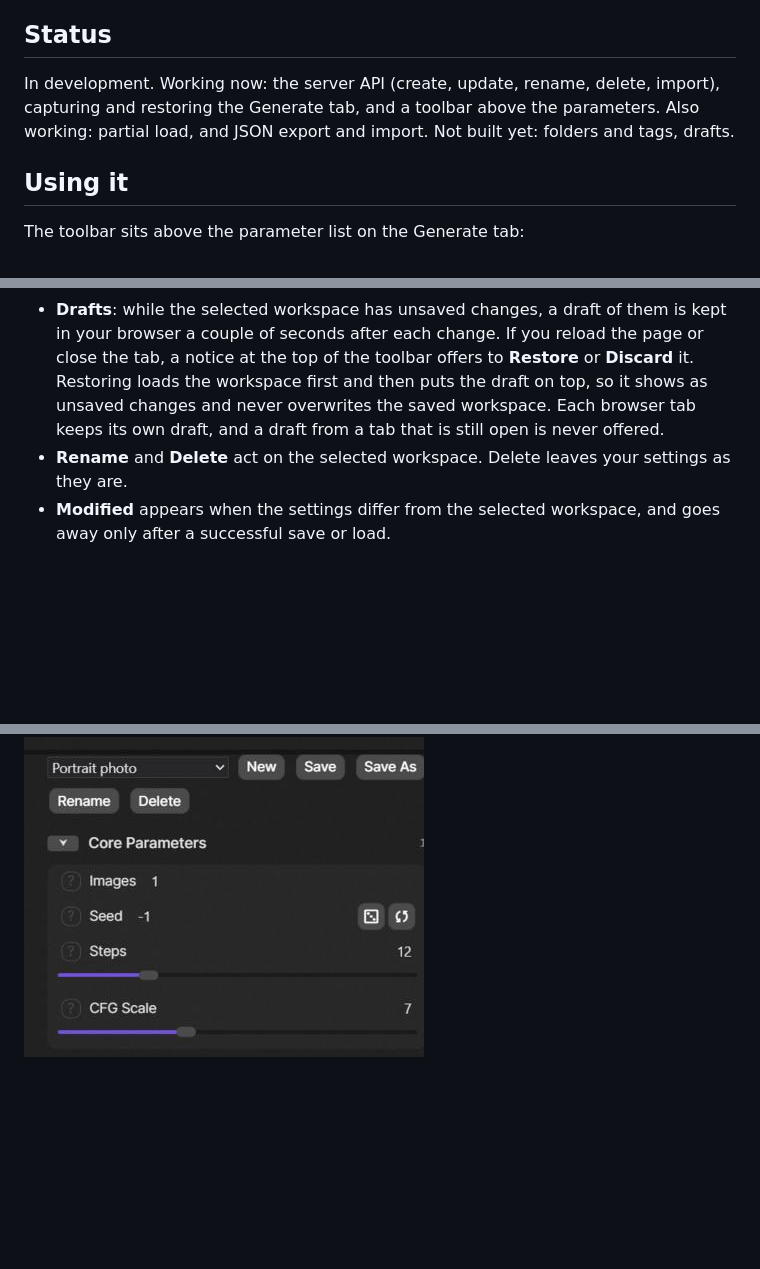
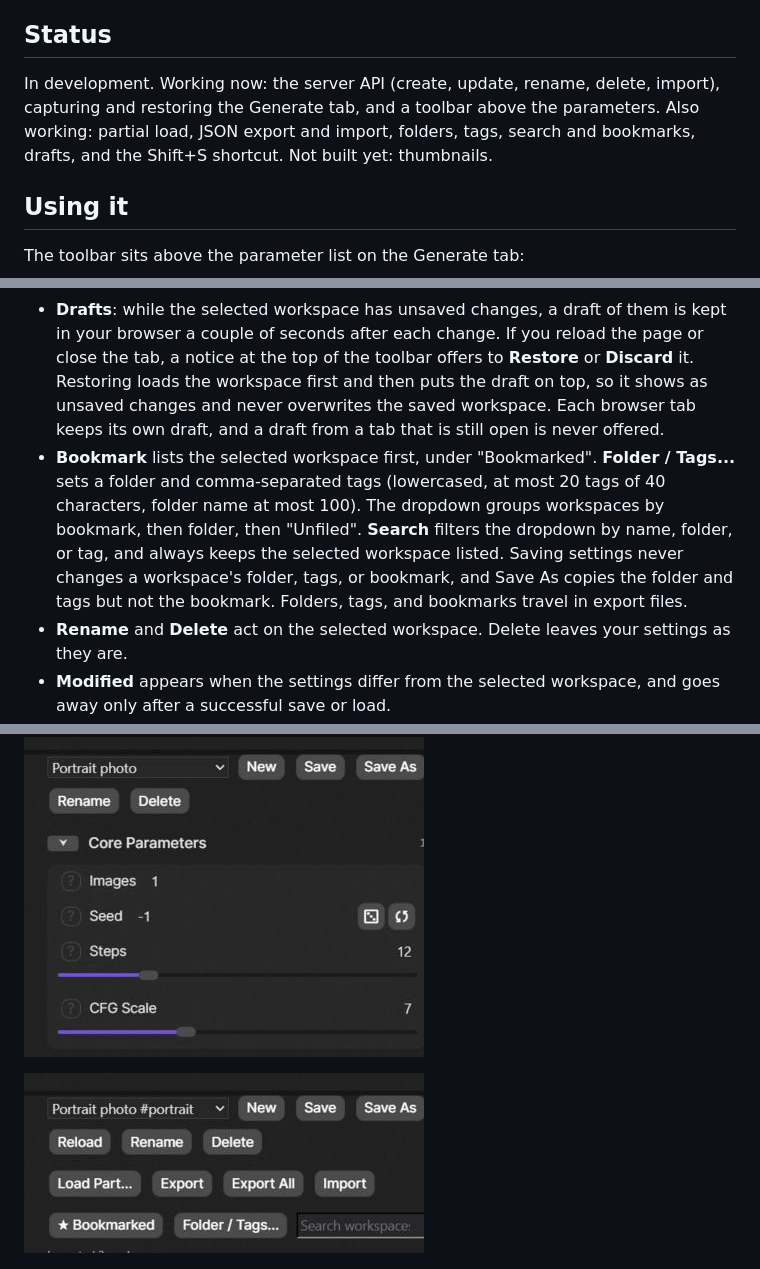
Before and after one commit to HartsyAI/SwarmUI-Workspaces, a Markdown page: README.md, 3 parts joined by grey strips. Drawn GitHub-style; pictures changed too: docs/images/toolbar-organized.png (added); blank space fills up the shorter version.

Commit message:
Add folders, tags, bookmarks, and search

```diff
--- a/README.md
+++ b/README.md
@@ -4,7 +4,7 @@ A SwarmUI extension for saving and restoring named workspaces: snapshots of your
 
 ## Status
 
-In development. Working now: the server API (create, update, rename, delete, import), capturing and restoring the Generate tab, and a toolbar above the parameters. Also working: partial load, and JSON export and import. Not built yet: folders and tags, drafts.
+In development. Working now: the server API (create, update, rename, delete, import), capturing and restoring the Generate tab, and a toolbar above the parameters. Also working: partial load, JSON export and import, folders, tags, search and bookmarks, drafts, and the Shift+S shortcut. Not built yet: thumbnails.
 
 ## Using it
 
@@ -18,12 +18,15 @@ The toolbar sits above the parameter list on the Generate tab:
 - **Export** downloads the saved version of the selected workspace as a JSON file, and **Export All** downloads every workspace. **Import** adds the workspaces from such a file. The whole file is checked first, and either every workspace is added or none are. Imported workspaces get fresh IDs, and a name that is already taken gets a number added.
 - **Shift+S** saves, like the Save button. It does nothing while you are typing in a field, and while a dialog or the image editor is open.
 - **Drafts**: while the selected workspace has unsaved changes, a draft of them is kept in your browser a couple of seconds after each change. If you reload the page or close the tab, a notice at the top of the toolbar offers to **Restore** or **Discard** it. Restoring loads the workspace first and then puts the draft on top, so it shows as unsaved changes and never overwrites the saved workspace. Each browser tab keeps its own draft, and a draft from a tab that is still open is never offered.
+- **Bookmark** lists the selected workspace first, under "Bookmarked". **Folder / Tags...** sets a folder and comma-separated tags (lowercased, at most 20 tags of 40 characters, folder name at most 100). The dropdown groups workspaces by bookmark, then folder, then "Unfiled". **Search** filters the dropdown by name, folder, or tag, and always keeps the selected workspace listed. Saving settings never changes a workspace's folder, tags, or bookmark, and Save As copies the folder and tags but not the bookmark. Folders, tags, and bookmarks travel in export files.
 - **Rename** and **Delete** act on the selected workspace. Delete leaves your settings as they are.
 - **Modified** appears when the settings differ from the selected workspace, and goes away only after a successful save or load.
 
 ![Toolbar with unsaved changes](docs/images/toolbar-modified.png)
 
 ![Toolbar after saving](docs/images/toolbar-saved.png)
+
+![Toolbar with bookmark, folder and tag controls, and search](docs/images/toolbar-organized.png)
 
 ![Partial load dialog](docs/images/partial-load-dialog.jpg)
 
```
Also changed, not shown: 5 other files.
